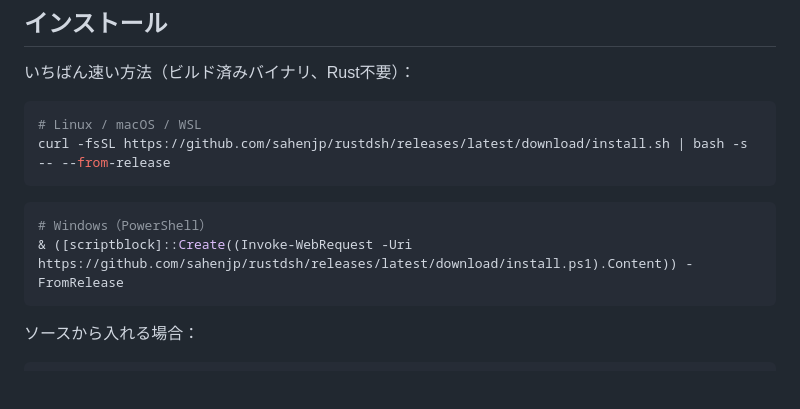
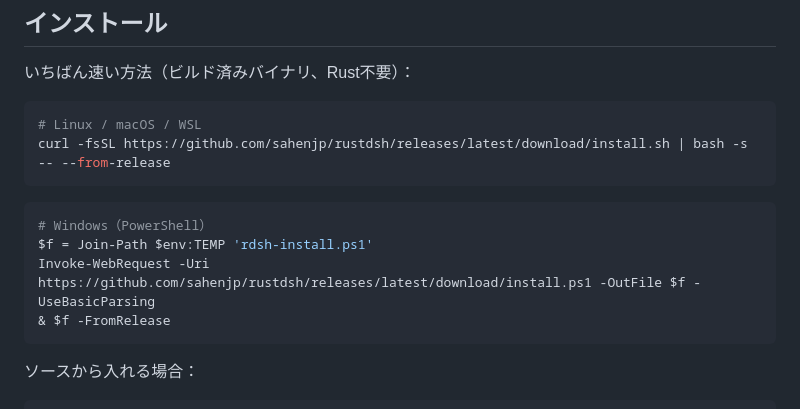
Before and after one commit to Eureka-COM/rustdsh, a Markdown page: README.ja.md, the part around the change. Drawn GitHub-style; blank space fills up the shorter version.

Commit message:
docs(install): use file-based Windows oneliner (#140)
pwsh7で.Contentがbyte[]になる問題を回避。Closes #136。

````diff
--- a/README.ja.md
+++ b/README.ja.md
@@ -60,7 +60,9 @@ curl -fsSL https://github.com/sahenjp/rustdsh/releases/latest/download/install.s
 
 ```powershell
 # Windows（PowerShell）
-& ([scriptblock]::Create((Invoke-WebRequest -Uri https://github.com/sahenjp/rustdsh/releases/latest/download/install.ps1).Content)) -FromRelease
+$f = Join-Path $env:TEMP 'rdsh-install.ps1'
+Invoke-WebRequest -Uri https://github.com/sahenjp/rustdsh/releases/latest/download/install.ps1 -OutFile $f -UseBasicParsing
+& $f -FromRelease
 ```
 
 ソースから入れる場合：
````
Also changed, not shown: README.md (+3 -1 lines).
